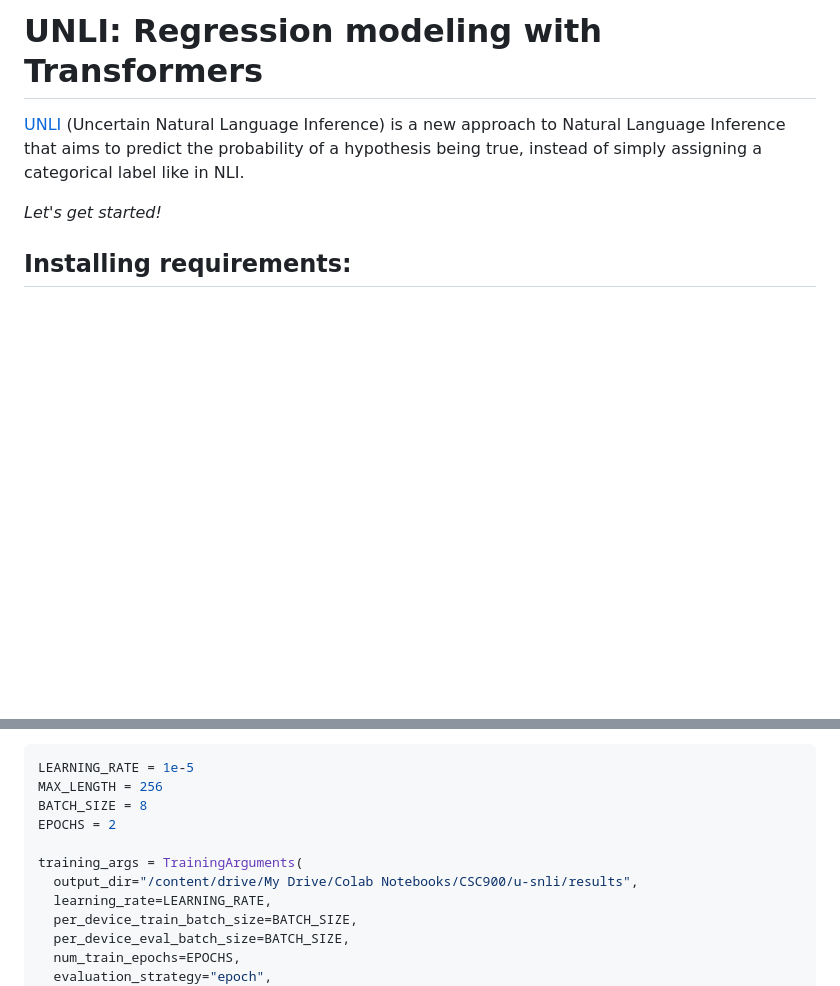
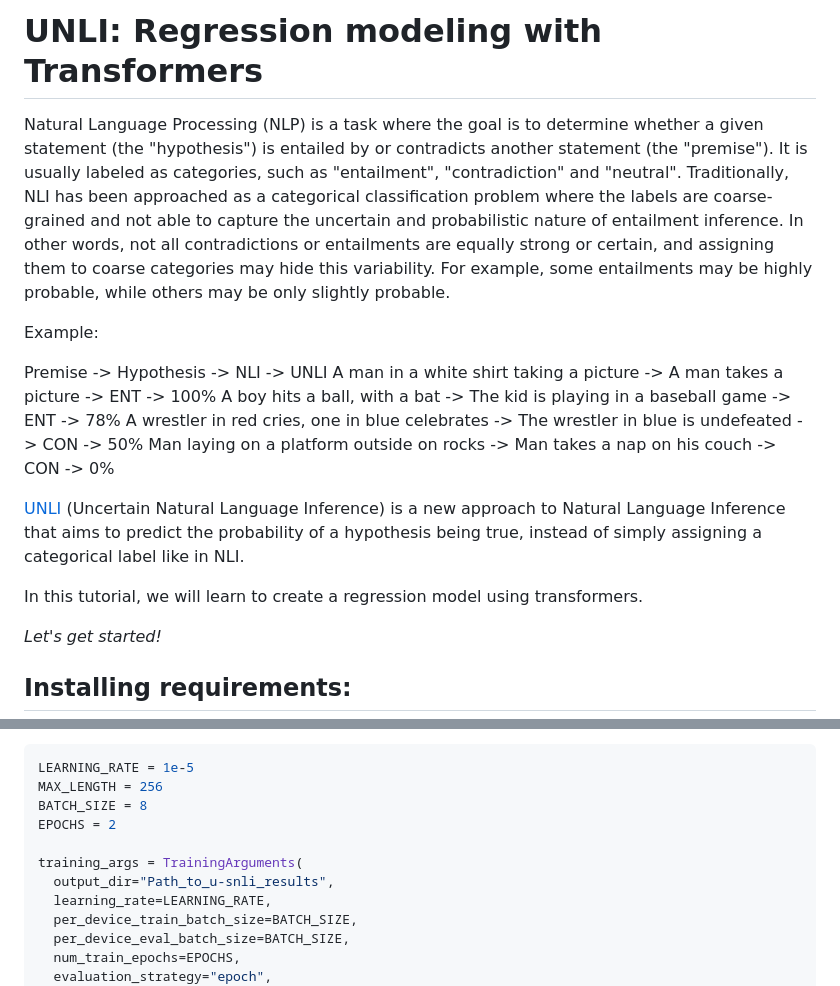
Before and after one commit to shr3yans/shr3yans.github.io, a Markdown page: technical-tutorial/unli-tutorial.md, 2 parts joined by grey strips. Drawn GitHub-style; blank space fills up the shorter version.

Commit message:
Updated tutorial

```diff
--- a/technical-tutorial/unli-tutorial.md
+++ b/technical-tutorial/unli-tutorial.md
@@ -1,6 +1,18 @@
 # UNLI: Regression modeling with Transformers
 
+Natural Language Processing (NLP) is a task where the goal is to determine whether a given statement (the "hypothesis") is entailed by or contradicts another statement (the "premise"). It is usually labeled as categories, such as "entailment", "contradiction" and "neutral". Traditionally, NLI has been approached as a categorical classification problem where the labels are coarse-grained and not able to capture the uncertain and probabilistic nature of entailment inference. In other words, not all contradictions or entailments are equally strong or certain, and assigning them to coarse categories may hide this variability. For example, some entailments may be highly probable, while others may be only slightly probable.
+
+Example:
+
+Premise -> Hypothesis -> NLI -> UNLI
+A man in a white shirt taking a picture -> A man takes a picture -> ENT -> 100%
+A boy hits a ball, with a bat -> The kid is playing in a baseball game -> ENT -> 78%
+A wrestler in red cries, one in blue celebrates -> The wrestler in blue is undefeated -> CON -> 50%
+Man laying on a platform outside on rocks -> Man takes a nap on his couch -> CON -> 0%
+
 [UNLI](https://github.com/clips/wordkit) (Uncertain Natural Language Inference) is a new approach to Natural Language Inference that aims to predict the probability of a hypothesis being true, instead of simply assigning a categorical label like in NLI.
+
+In this tutorial, we will learn to create a regression model using transformers.
 
 
 *Let's get started!*
@@ -125,7 +137,7 @@ BATCH_SIZE = 8
 EPOCHS = 2
 
 training_args = TrainingArguments(
-  output_dir="/content/drive/My Drive/Colab Notebooks/CSC900/u-snli/results",
+  output_dir="Path_to_u-snli_results",
   learning_rate=LEARNING_RATE,
   per_device_train_batch_size=BATCH_SIZE,
   per_device_eval_batch_size=BATCH_SIZE,
```
